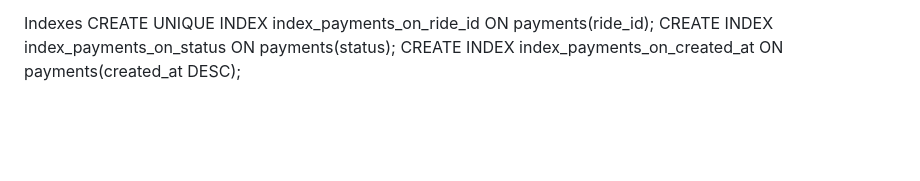
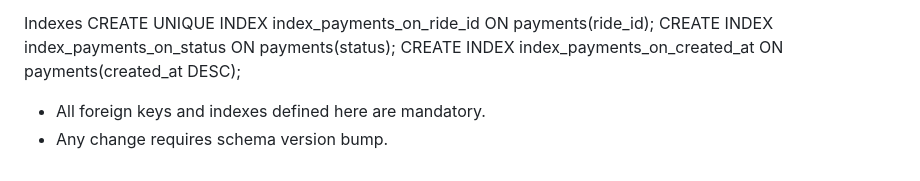
Before and after one commit to middwinantony/trego-rails-app, a Markdown page: docs/architecture/DB_SCHEMA_V1.md, the part around the change. GitHub-like rendering; blank space fills up the shorter version.

Commit message:
indexes DB Schema V1

```diff
--- a/docs/architecture/DB_SCHEMA_V1.md
+++ b/docs/architecture/DB_SCHEMA_V1.md
@@ -269,3 +269,6 @@ Indexes
 CREATE UNIQUE INDEX index_payments_on_ride_id ON payments(ride_id);
 CREATE INDEX index_payments_on_status ON payments(status);
 CREATE INDEX index_payments_on_created_at ON payments(created_at DESC);
+
+* All foreign keys and indexes defined here are mandatory.
+* Any change requires schema version bump.
```
